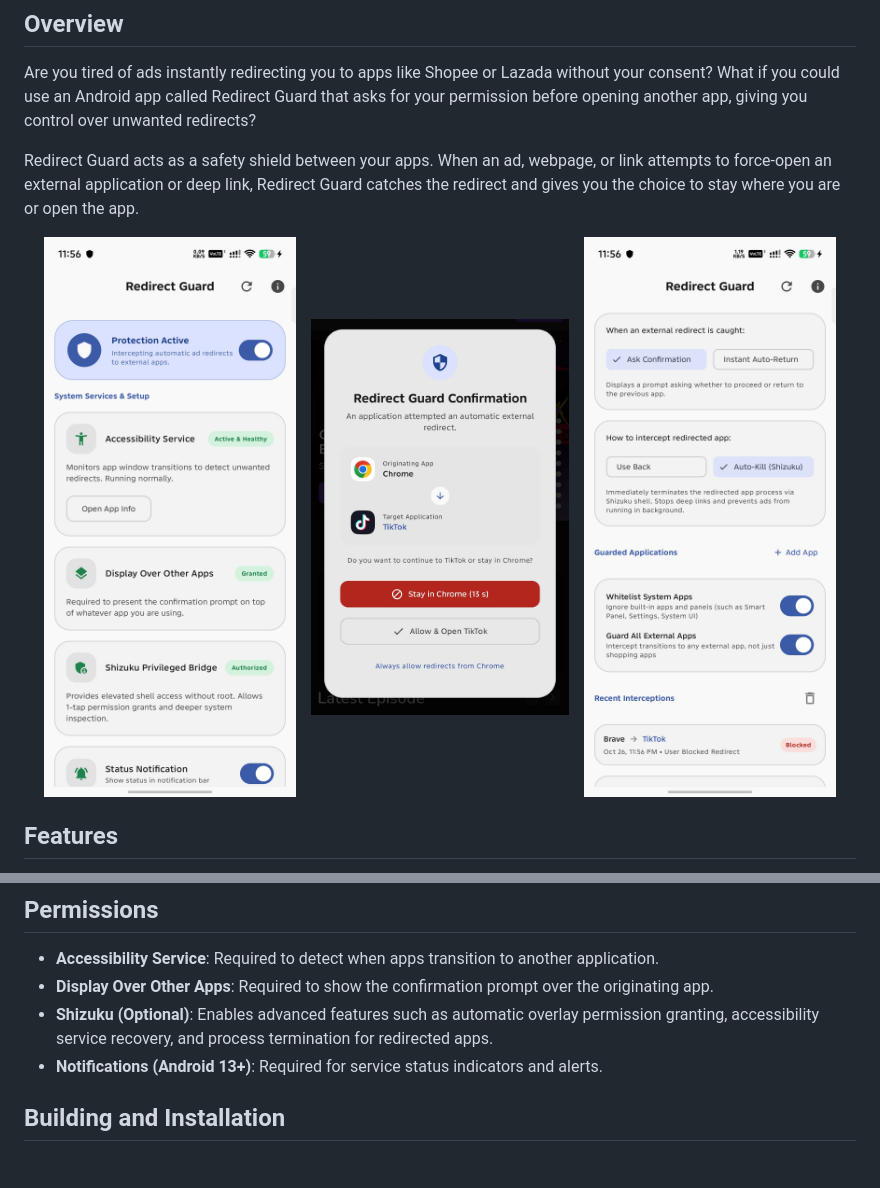
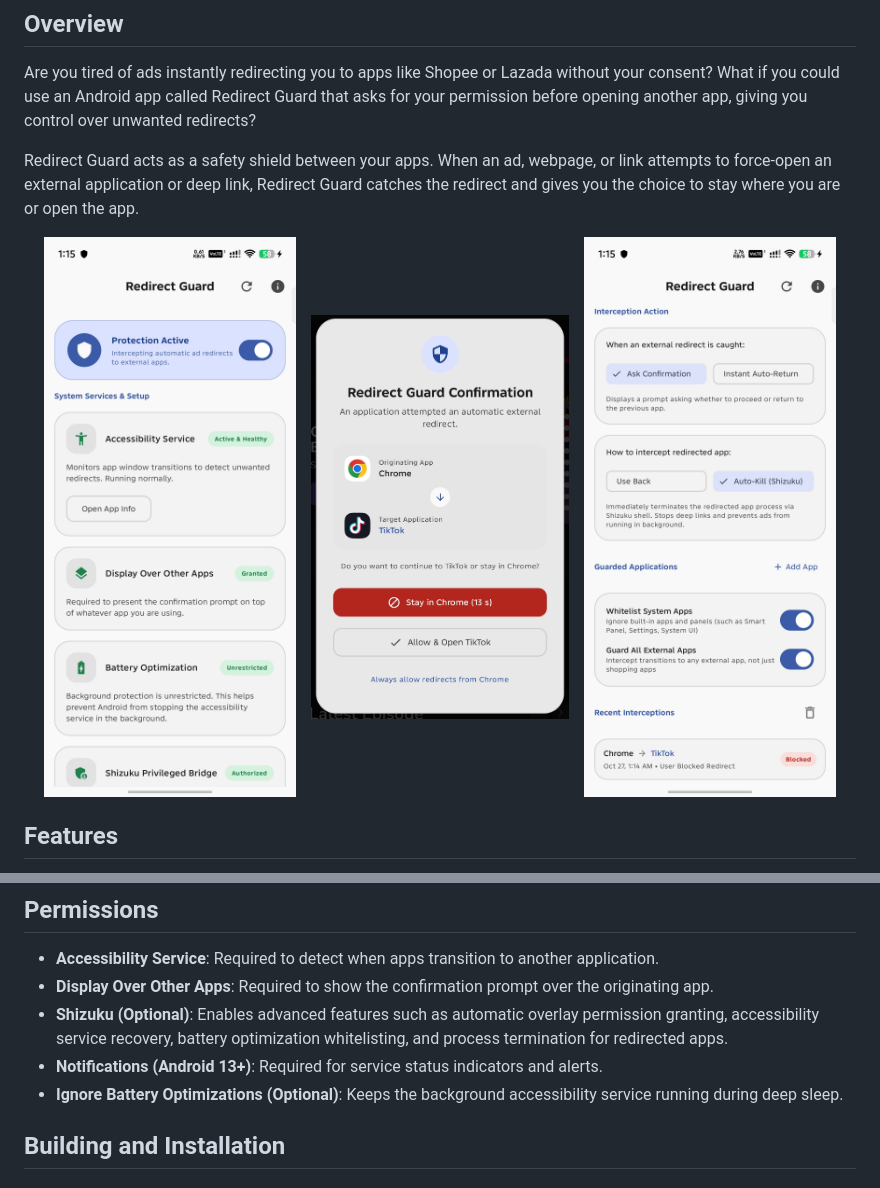
Before and after one commit to rdevz-ph/RedirectGuard, a Markdown page: README.md, 2 parts joined by grey strips. Rendered like a GitHub page; pictures changed too: docs/screenshots/Alert-Sample.jpg, docs/screenshots/Screenshot_1.jpg, docs/screenshots/Screenshot_2.jpg.

```diff
--- a/README.md
+++ b/README.md
@@ -55,8 +55,9 @@ Redirect Guard acts as a safety shield between your apps. When an ad, webpage, o
 
 - **Accessibility Service**: Required to detect when apps transition to another application.
 - **Display Over Other Apps**: Required to show the confirmation prompt over the originating app.
-- **Shizuku (Optional)**: Enables advanced features such as automatic overlay permission granting, accessibility service recovery, and process termination for redirected apps.
+- **Shizuku (Optional)**: Enables advanced features such as automatic overlay permission granting, accessibility service recovery, battery optimization whitelisting, and process termination for redirected apps.
 - **Notifications (Android 13+)**: Required for service status indicators and alerts.
+- **Ignore Battery Optimizations (Optional)**: Keeps the background accessibility service running during deep sleep.
 
 ## Building and Installation
 
```
Also changed, not shown: 8 other files.
